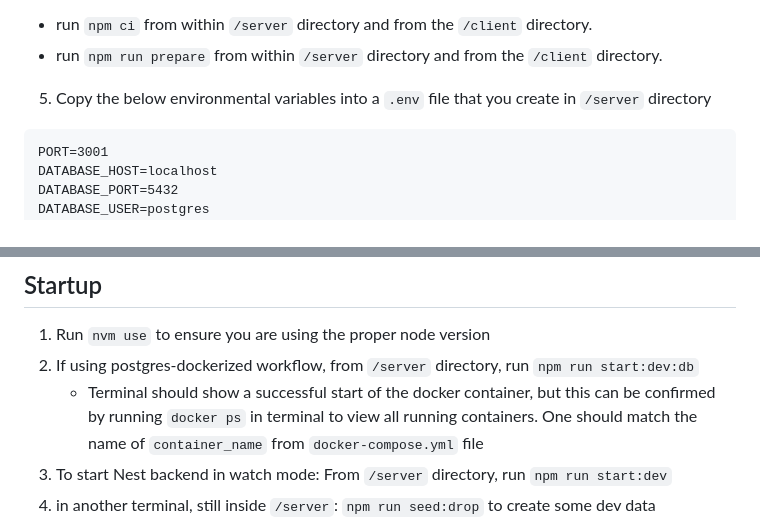
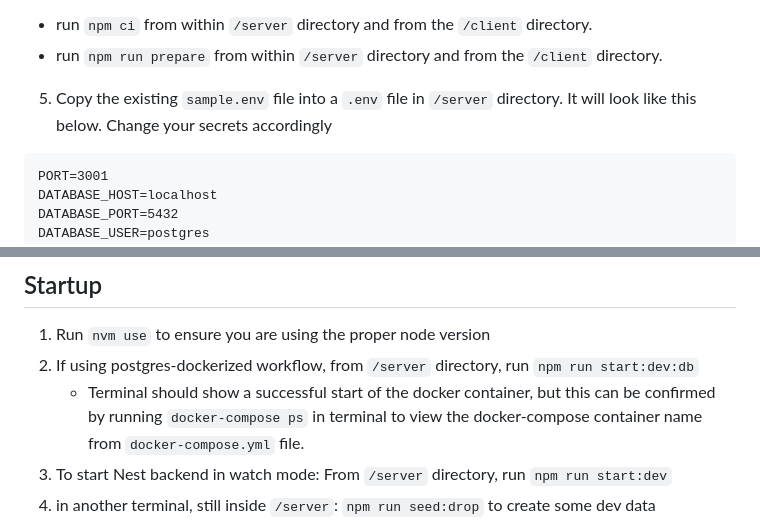
Before and after one commit to Nonprofit-Exchange-Hub/web-app, a Markdown page: README.md, 2 parts joined by grey strips. Drawn GitHub-style.

````diff
--- a/README.md
+++ b/README.md
@@ -23,7 +23,7 @@
 4. Install required dependencies:
   -  run `npm ci` from within `/server` directory and from the `/client` directory.
   - run `npm run prepare` from within `/server` directory and from the `/client` directory.
-5. Copy the below environmental variables into a `.env` file that you create in `/server` directory
+5. Copy the existing `sample.env` file into a `.env` file in `/server` directory. It will look like this below. Change your secrets accordingly
 ```
 PORT=3001
 DATABASE_HOST=localhost
@@ -94,7 +94,7 @@ $ pg_ctl -D /usr/local/var/postgres stop
 
 1. Run `nvm use` to ensure you are using the proper node version
 2. If using postgres-dockerized workflow, from `/server` directory, run `npm run start:dev:db`
-    * Terminal should show a successful start of the docker container, but this can be confirmed by running `docker ps` in terminal to view all running containers. One should match the name of `container_name` from `docker-compose.yml` file
+    * Terminal should show a successful start of the docker container, but this can be confirmed by running `docker-compose ps` in terminal to view the docker-compose container name from `docker-compose.yml` file.
 3. To start Nest backend in watch mode: From `/server` directory, run `npm run start:dev`
 4. in another terminal, still inside `/server`: `npm run seed:drop` to create some dev data
 5. To start up React frontend: From `/client` directory, run `npm start`. A browser page should start up automatically. If not, visit `localhost:3000`.
````
